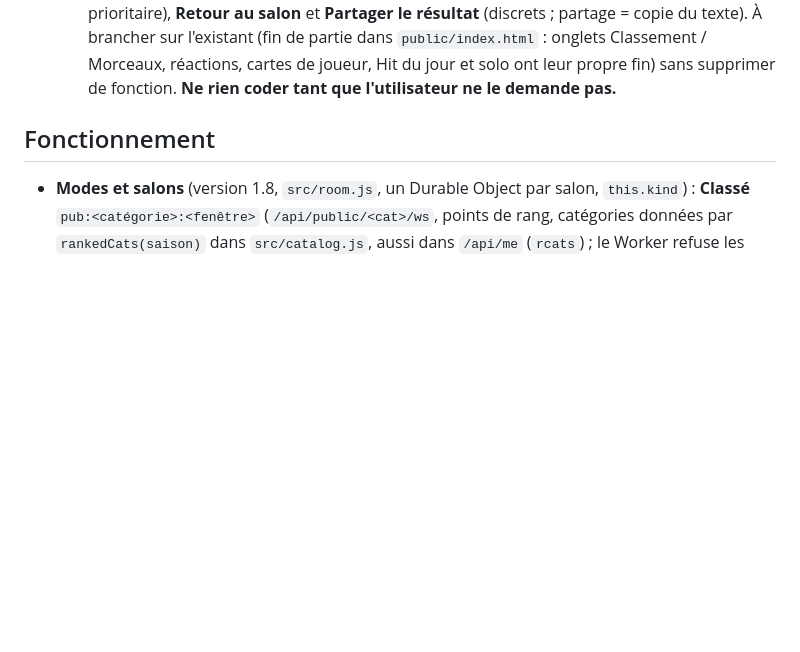
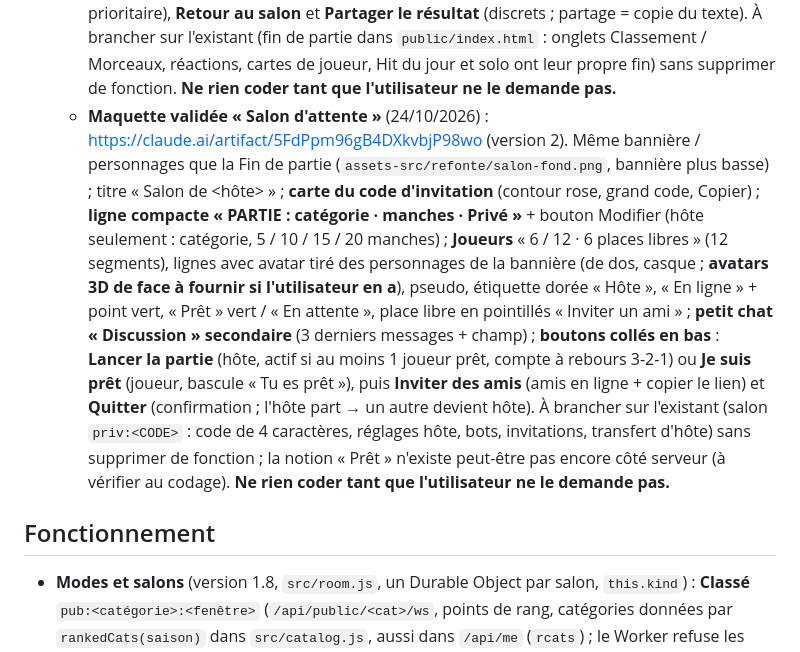
Before and after one commit to jcolomb10-eng/Hitroom, a Markdown page: CLAUDE.md, the part around the change. GitHub-like rendering; blank space fills up the shorter version.

Commit message:
Notes: maquette Salon d'attente validée
Co-Authored-By: Claude Sonnet 5.5 <noreply@anthropic.com>
Claude-Session: https://claude.ai/code/session_01YUjqu4aJrSFURBi2X6mYfA

```diff
--- a/CLAUDE.md
+++ b/CLAUDE.md
@@ -30,6 +30,7 @@ Propriétaire : jcolomb10-eng (jcolomb10@gmail.com), qui a aussi Prixy. Utilisat
    - **Maquette validée « Paramètres »** (24/10/2026) : intégrée à la maquette de l'accueil, https://claude.ai/artifact/M5KCgvJtB3h87JfkbkpFTM (version 8) : la roue dentée de l'accueil ouvre la page (qui glisse par la droite), bouton Retour vers l'accueil, **pas d'onglet Paramètres dans la barre du bas** (barre affichée avec Profil actif). Sections : Compte (pseudo, avatar, informations du compte : invité, Google / e-mail « Bientôt »), Préférences (notifications, musique, effets sonores, lecture automatique, musique d'ambiance), Apparence (thème Sombre / Clair, taille du texte A / A+ / A++, mode daltonien), Confidentialité et sécurité (profil visible Public / Amis / Privé, joueurs bloqués, mot de passe, politique de confidentialité), Aide et support (FAQ, signaler un bug, contacter le support : envoi non branché), À propos (version, mentions légales), **Déconnexion** (bouton à contour rose, confirmation). Fonctions non opérationnelles à afficher comme « bientôt » : mot de passe, support, suppression de compte (retirée de la maquette, à décider). Un fichier source de la maquette existe dans la session seulement (pas dans le dépôt). **Règle de l'utilisateur : ne rien publier ni coder tant qu'il ne le demande pas.**
    - **Maquette validée « Salon live »** (24/10/2026) : https://claude.ai/artifact/P7zFMQTCqQwVRpdyvHCc9m (version 2) ; image de décor fournie par l'utilisateur : `assets-src/refonte/salon-fond.png` (salon musical, personnages 3D de dos, logo ZIK ROOM en néon, enceintes ; à utiliser **telle quelle comme arrière-plan**, sans la recréer en HTML ; noms des joueurs posés par-dessus). Écran de la partie multijoueur : barre du haut séparée (retour, « ZIK ROOM — Salon public · catégorie », joueurs 8/12, menu) ; décor en haut (image agrandie à ~125 %) ; **bloc manche** à contour rose lumineux : « Manche 3 / 10 » + barre fine, pastille dorée « +50 pts », catégorie, **compte à rebours circulaire**, **onde musicale rose animée**, « Écris l'artiste et le titre », **une seule zone de saisie libre** (pas de propositions) + bouton d'envoi ; puis **Chat** (messages, réactions 🔥 👏 😂 😮 🎉 de l'appli, champ message) et **Classement live** (8 joueurs, badges or / argent / bronze) **côte à côte** quand la largeur le permet (`auto-fit`, minimum 158 px), empilés sur les très petits écrans ; **la page défile naturellement**, rien n'est compressé pour tenir sur un écran. À brancher sur l'existant (partie en cours dans `public/index.html`, `room.js` inchangé), sans supprimer de fonction (signaler / bloquer, cartes de joueur, etc.). **Ne rien coder tant que l'utilisateur ne le demande pas.**
    - **Maquette validée « Fin de partie »** (24/10/2026) : https://claude.ai/artifact/FUSWvCc4LhGKcKLWrTG5Wt (version 1). Page qui défile : **bannière des personnages** en haut (emplacement `.banner` ; l'image du salon `assets-src/refonte/salon-fond.png` sert de repère, **bannière définitive à fournir par l'utilisateur**) avec « ZIK ROOM » et le salon ; titre **« Partie terminée ! »** + **confettis** rose / violet / or / blanc (relancés en touchant le titre, coupés si « moins d'animations ») ; **podium** 2-1-3 (couronne dorée et halo pour le 1er, marches qui montent, pseudos et scores) ; **Classement final** compact (places 4 à 8 : rang, avatar, pseudo, bonnes réponses « 14 / 20 », score ; ligne du joueur surlignée en rose) ; **Tes statistiques** (manches jouées, bonnes réponses, précision, points gagnés en doré) ; **boutons collés en bas** : **Rejouer** (grand, rose, prioritaire), **Retour au salon** et **Partager le résultat** (discrets ; partage = copie du texte). À brancher sur l'existant (fin de partie dans `public/index.html` : onglets Classement / Morceaux, réactions, cartes de joueur, Hit du jour et solo ont leur propre fin) sans supprimer de fonction. **Ne rien coder tant que l'utilisateur ne le demande pas.**
+   - **Maquette validée « Salon d'attente »** (24/10/2026) : https://claude.ai/artifact/5FdPpm96gB4DXkvbjP98wo (version 2). Même bannière / personnages que la Fin de partie (`assets-src/refonte/salon-fond.png`, bannière plus basse) ; titre « Salon de <hôte> » ; **carte du code d'invitation** (contour rose, grand code, Copier) ; **ligne compacte « PARTIE : catégorie · manches · Privé »** + bouton Modifier (hôte seulement : catégorie, 5 / 10 / 15 / 20 manches) ; **Joueurs** « 6 / 12 · 6 places libres » (12 segments), lignes avec avatar tiré des personnages de la bannière (de dos, casque ; **avatars 3D de face à fournir si l'utilisateur en a**), pseudo, étiquette dorée « Hôte », « En ligne » + point vert, « Prêt » vert / « En attente », place libre en pointillés « Inviter un ami » ; **petit chat « Discussion » secondaire** (3 derniers messages + champ) ; **boutons collés en bas** : **Lancer la partie** (hôte, actif si au moins 1 joueur prêt, compte à rebours 3-2-1) ou **Je suis prêt** (joueur, bascule « Tu es prêt »), puis **Inviter des amis** (amis en ligne + copier le lien) et **Quitter** (confirmation ; l'hôte part → un autre devient hôte). À brancher sur l'existant (salon `priv:<CODE>` : code de 4 caractères, réglages hôte, bots, invitations, transfert d'hôte) sans supprimer de fonction ; la notion « Prêt » n'existe peut-être pas encore côté serveur (à vérifier au codage). **Ne rien coder tant que l'utilisateur ne le demande pas.**
 
 ## Fonctionnement
 
```
